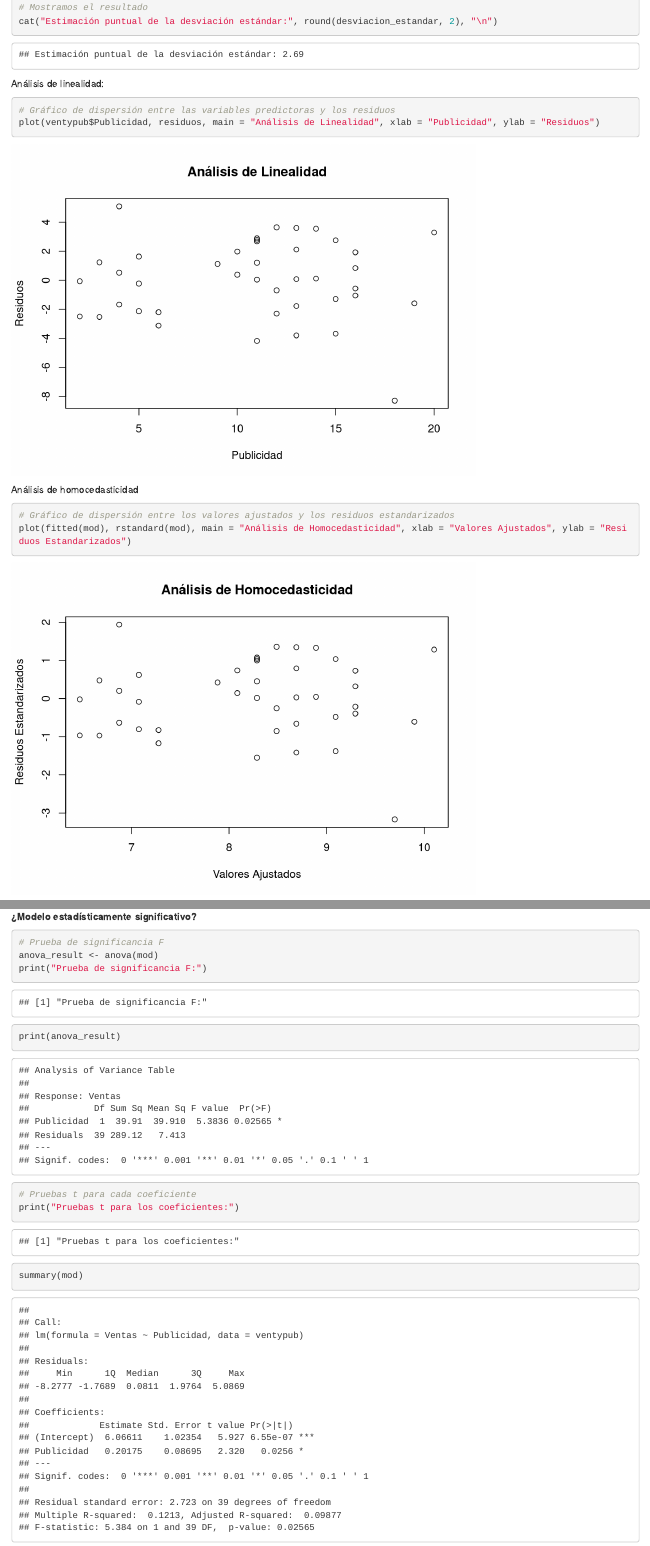
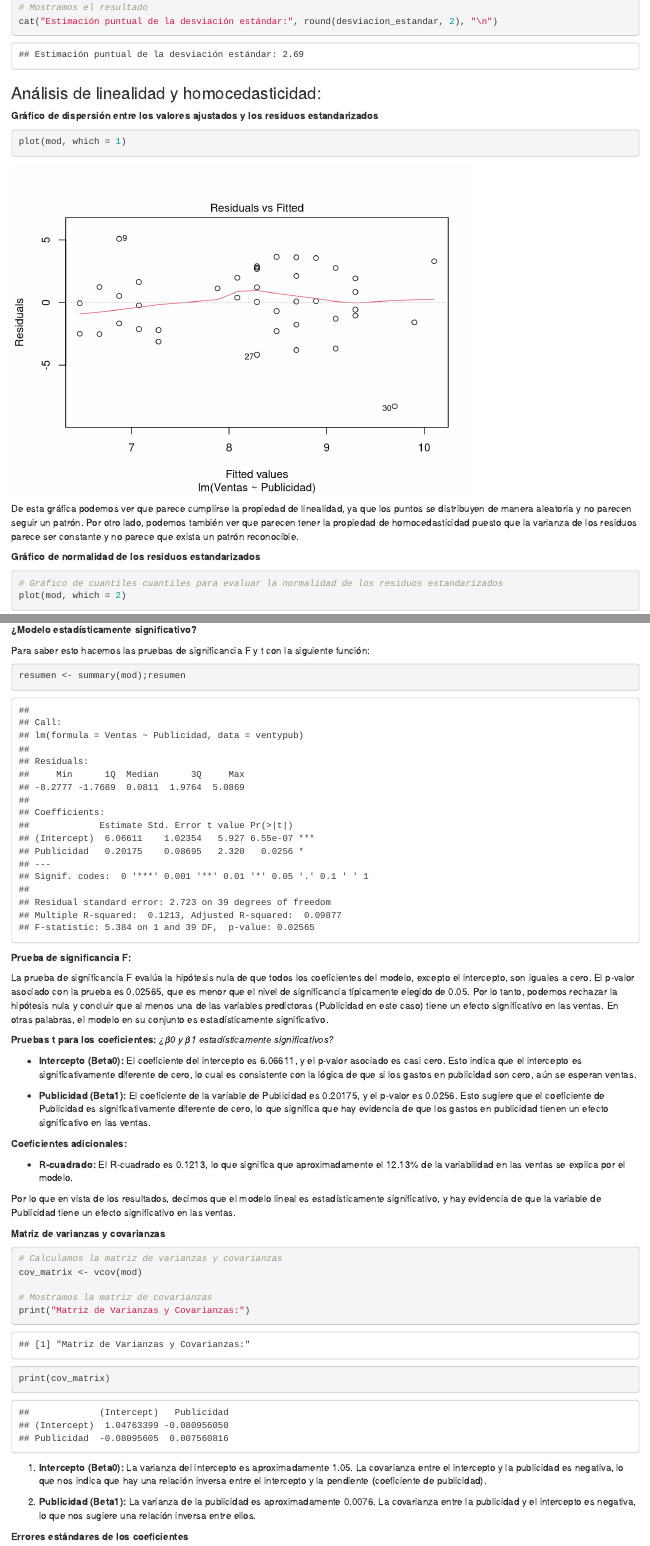
Before and after one commit to andrescaro16/Statistics-Workshop, an R Markdown document (Labs/DIANA_MARIA_ARANGO_BOTERO_-_ANDRÉS_JULIAN_CARO_RESTREPO-LAB4.rmd): the page in a window 1100 px wide, from 4210 px down, and a second part further down, joined at a grey line. Rendered offline with R 4.5, knitr and Pandoc, with nearby package versions.

Commit message:
Terminado creo

````diff
--- a/Labs/DIANA_MARIA_ARANGO_BOTERO_-_ANDRÉS_JULIAN_CARO_RESTREPO-LAB4.rmd
+++ b/Labs/DIANA_MARIA_ARANGO_BOTERO_-_ANDRÉS_JULIAN_CARO_RESTREPO-LAB4.rmd
@@ -130,15 +130,14 @@ desviacion_estandar <- sd(residuos)
 cat("Estimación puntual de la desviación estándar:", round(desviacion_estandar, 2), "\n")
 ```
 
-Análisis de linealidad:
+### Análisis de linealidad y homocedasticidad:
+
+**Gráfico de dispersión entre los valores ajustados y los residuos estandarizados**
 
 ```{r}
-# Gráfico de dispersión entre las variables predictoras y los residuos
-plot(ventypub$Publicidad, residuos, main = "Análisis de Linealidad", xlab = "Publicidad", ylab = "Residuos")
+plot(mod, which = 1)
 ```
 
-Análisis de homocedasticidad
+De esta gráfica podemos ver que parece cumplirse la propiedad de linealidad, ya que los puntos se distribuyen de manera aleatoria y no parecen seguir un patrón. Por otro lado, podemos también ver que parecen tener la propiedad de homocedasticidad puesto que la varianza de los residuos parece ser constante y no parece que exista un patrón reconocible.
 
-```{r}
-# Gráfico de dispersión entre los valores ajustados y los residuos estandarizados
-plot(fitted(mod), rstandard(mod), main = "Análisis de Homocedasticidad", xlab = "Valores Ajustados", ylab = "Residuos Estandarizados")
+**Gráfico de normalidad de los residuos estandarizados**
@@ -148,8 +144,7 @@ Gráfico de normalidad de los residuos estandarizados
 
 ```{r}
 # Gráfico de cuantiles cuantiles para evaluar la normalidad de los residuos estandarizados
-qqnorm(rstandard(mod))
-qqline(rstandard(mod))
+plot(mod, which = 2)
 ```
 
 Contraste de hipótesis sobre normalidad
@@ -170,22 +159,17 @@ conf_int_normalidad
 
 **¿Modelo estadísticamente significativo?**
 
+Para saber esto hacemos las pruebas de significancia F y t con la siguiente función:
+
 ```{r}
-# Prueba de significancia F
-anova_result <- anova(mod)
-print("Prueba de significancia F:")
-print(anova_result)
-
-# Pruebas t para cada coeficiente
-print("Pruebas t para los coeficientes:")
-summary(mod)
+resumen <- summary(mod);resumen
 ```
 
 **Prueba de significancia F:**
 
 La prueba de significancia F evalúa la hipótesis nula de que todos los coeficientes del modelo, excepto el intercepto, son iguales a cero. El p-valor asociado con la prueba es 0.02565, que es menor que el nivel de significancia típicamente elegido de 0.05. Por lo tanto, podemos rechazar la hipótesis nula y concluir que al menos una de las variables predictoras (Publicidad en este caso) tiene un efecto significativo en las ventas. En otras palabras, el modelo en su conjunto es estadísticamente significativo.
 
-**Pruebas t para los coeficientes:**
+**Pruebas t para los coeficientes:** *¿β0 y β1 estadísticamente significativos?*
 
 -   **Intercepto (Beta0):** El coeficiente del intercepto es 6.06611, y el p-valor asociado es casi cero. Esto indica que el intercepto es significativamente diferente de cero, lo cual es consistente con la lógica de que si los gastos en publicidad son cero, aún se esperan ventas.
 
````
Also changed, not shown: Labs/DIANA_MARIA_ARANGO_BOTERO_-_ANDRÉS_JULIAN_CARO_RESTREPO-LAB4.rmd (42 more changed lines).
